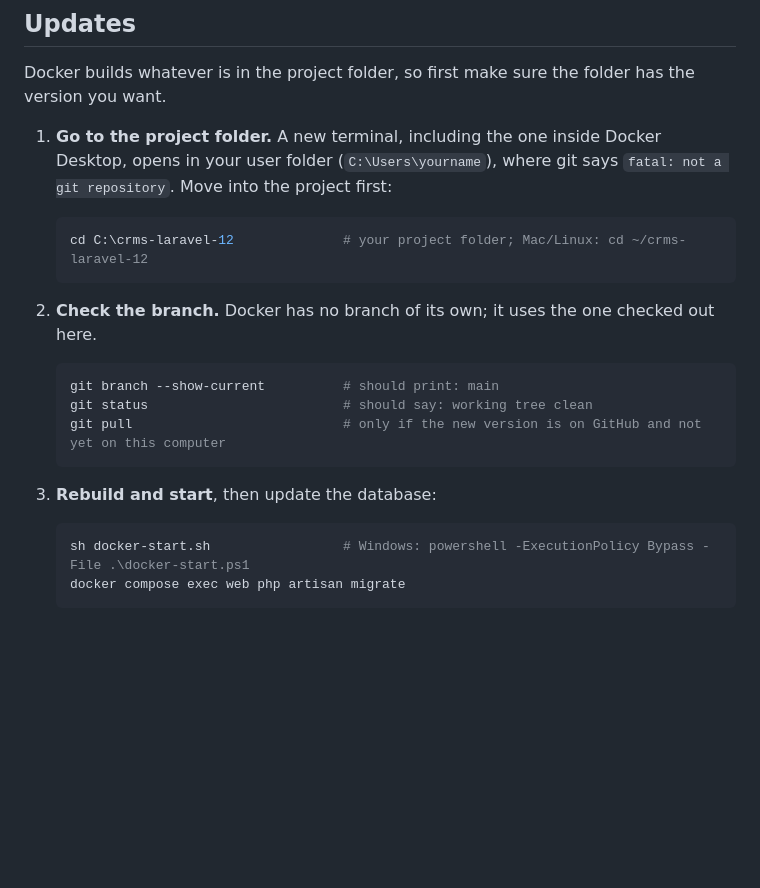
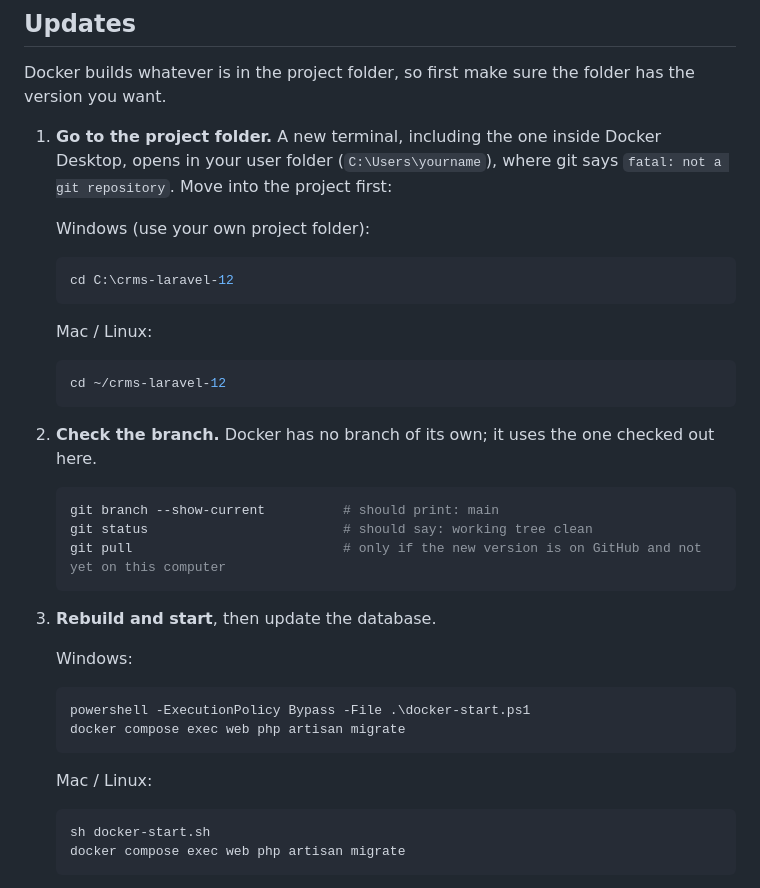
Before and after one commit to MiroLim999/crms-laravel-12, a Markdown page: docs/DOCKER-SETUP.md, the part around the change. Rendered like a GitHub page; blank space fills up the shorter version.

Commit message:
docker-setup- updated v2

````diff
--- a/docs/DOCKER-SETUP.md
+++ b/docs/DOCKER-SETUP.md
@@ -53,8 +53,16 @@ Docker builds whatever is in the project folder, so first make sure the folder h
 
 1. **Go to the project folder.** A new terminal, including the one inside Docker Desktop, opens in your user folder (`C:\Users\yourname`), where git says `fatal: not a git repository`. Move into the project first:
 
+   Windows (use your own project folder):
+
+   ```powershell
+   cd C:\crms-laravel-12
+   ```
+
+   Mac / Linux:
+
    ```bash
-   cd C:\crms-laravel-12              # your project folder; Mac/Linux: cd ~/crms-laravel-12
+   cd ~/crms-laravel-12
    ```
 
 2. **Check the branch.** Docker has no branch of its own; it uses the one checked out here.
@@ -65,10 +73,19 @@ Docker builds whatever is in the project folder, so first make sure the folder h
    git pull                           # only if the new version is on GitHub and not yet on this computer
    ```
 
-3. **Rebuild and start**, then update the database:
+3. **Rebuild and start**, then update the database.
+
+   Windows:
+
+   ```powershell
+   powershell -ExecutionPolicy Bypass -File .\docker-start.ps1
+   docker compose exec web php artisan migrate
+   ```
+
+   Mac / Linux:
 
    ```bash
-   sh docker-start.sh                 # Windows: powershell -ExecutionPolicy Bypass -File .\docker-start.ps1
+   sh docker-start.sh
    docker compose exec web php artisan migrate
    ```
 
````
